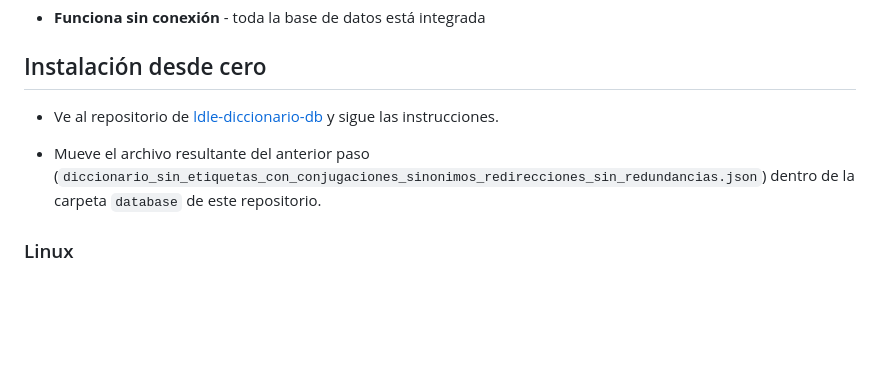
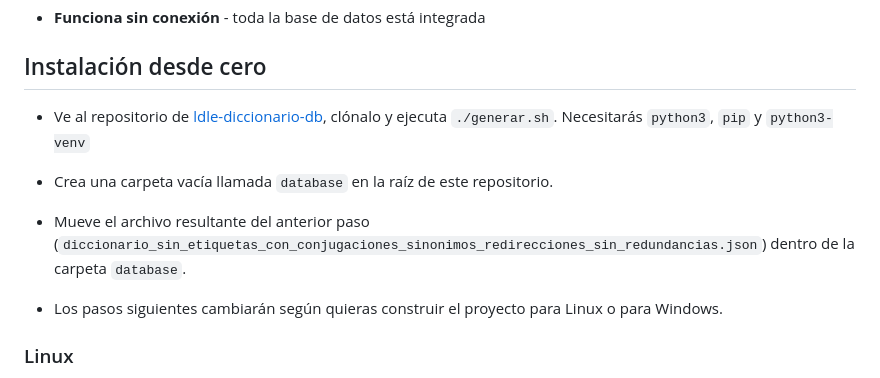
Before and after one commit to hugorsz-dev/ldle-diccionario-cliente, a Markdown page: readme.md, the part around the change. GitHub-like rendering; blank space fills up the shorter version.

```diff
--- a/readme.md
+++ b/readme.md
@@ -48,9 +48,13 @@ Desarrollado como una alternativa libre a los recursos lexicográficos privados,
 
 ##  Instalación desde cero
 
-- Ve al repositorio de [ldle-diccionario-db](https://github.com/hugorsz-dev/) y sigue las instrucciones.
+- Ve al repositorio de [ldle-diccionario-db](https://github.com/hugorsz-dev/), clónalo y ejecuta `./generar.sh`. Necesitarás `python3`, `pip` y `python3-venv`
 
-- Mueve el archivo resultante del anterior paso (`diccionario_sin_etiquetas_con_conjugaciones_sinonimos_redirecciones_sin_redundancias.json`) dentro de la carpeta `database` de este repositorio.
+- Crea una carpeta vacía llamada `database` en la raíz de este repositorio.
+
+- Mueve el archivo resultante del anterior paso (`diccionario_sin_etiquetas_con_conjugaciones_sinonimos_redirecciones_sin_redundancias.json`) dentro de la carpeta `database`.
+
+- Los pasos siguientes cambiarán según quieras construir el proyecto para Linux o para Windows.
 
 ### Linux
 
```
